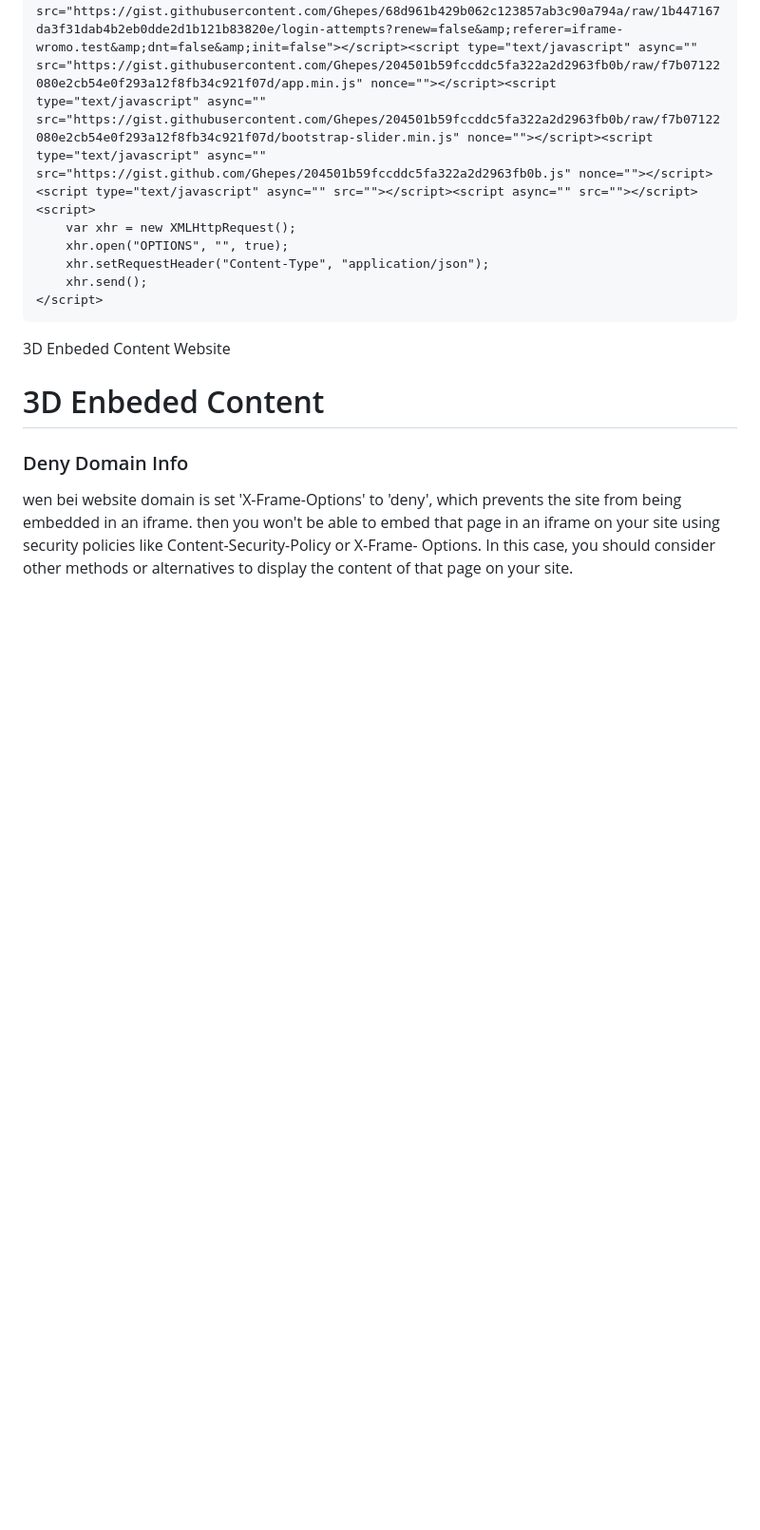
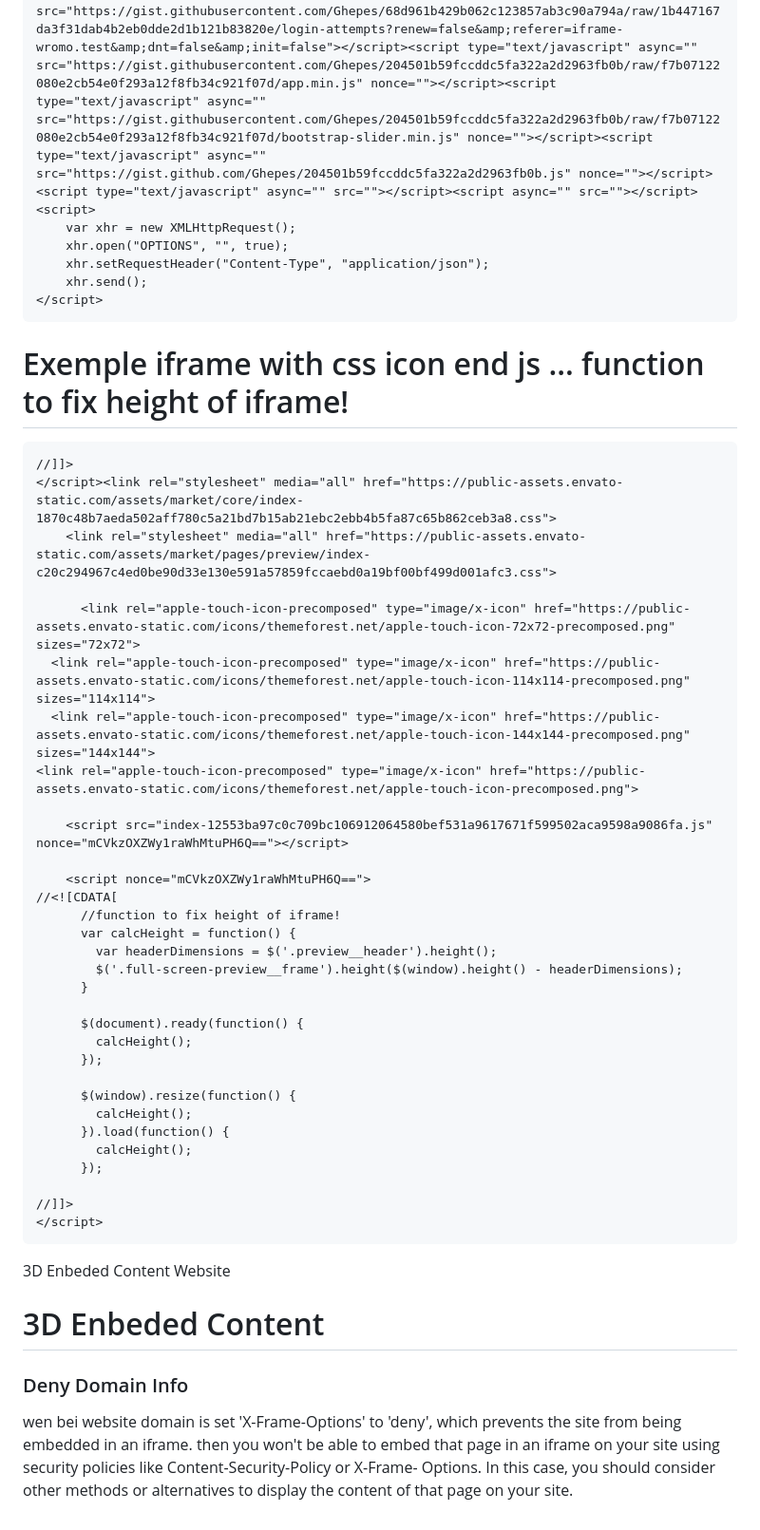
Before and after one commit to Ghepes/Embedded, a Markdown page: README.md, the part around the change. Shown at 95% size. GitHub-like rendering; blank space fills up the shorter version.

`````diff
--- a/README.md
+++ b/README.md
@@ -68,6 +68,40 @@ setInterval(refreshFrame, 4000); // 4000 milisecunde = 4 secunde
 </script>
 ````
 
+# Exemple iframe with css icon end js ... function to fix height of iframe!
+````
+//]]>
+</script><link rel="stylesheet" media="all" href="https://public-assets.envato-static.com/assets/market/core/index-1870c48b7aeda502aff780c5a21bd7b15ab21ebc2ebb4b5fa87c65b862ceb3a8.css">
+    <link rel="stylesheet" media="all" href="https://public-assets.envato-static.com/assets/market/pages/preview/index-c20c294967c4ed0be90d33e130e591a57859fccaebd0a19bf00bf499d001afc3.css">
+
+      <link rel="apple-touch-icon-precomposed" type="image/x-icon" href="https://public-assets.envato-static.com/icons/themeforest.net/apple-touch-icon-72x72-precomposed.png" sizes="72x72">
+  <link rel="apple-touch-icon-precomposed" type="image/x-icon" href="https://public-assets.envato-static.com/icons/themeforest.net/apple-touch-icon-114x114-precomposed.png" sizes="114x114">
+  <link rel="apple-touch-icon-precomposed" type="image/x-icon" href="https://public-assets.envato-static.com/icons/themeforest.net/apple-touch-icon-144x144-precomposed.png" sizes="144x144">
+<link rel="apple-touch-icon-precomposed" type="image/x-icon" href="https://public-assets.envato-static.com/icons/themeforest.net/apple-touch-icon-precomposed.png">
+
+    <script src="index-12553ba97c0c709bc106912064580bef531a9617671f599502aca9598a9086fa.js" nonce="mCVkzOXZWy1raWhMtuPH6Q=="></script>
+
+    <script nonce="mCVkzOXZWy1raWhMtuPH6Q==">
+//<![CDATA[
+      //function to fix height of iframe!
+      var calcHeight = function() {
+        var headerDimensions = $('.preview__header').height();
+        $('.full-screen-preview__frame').height($(window).height() - headerDimensions);
+      }
+
+      $(document).ready(function() {
+        calcHeight();
+      });
+
+      $(window).resize(function() {
+        calcHeight();
+      }).load(function() {
+        calcHeight();
+      });
+
+//]]>
+</script>
+````
 
 3D Enbeded Content Website
 
`````
